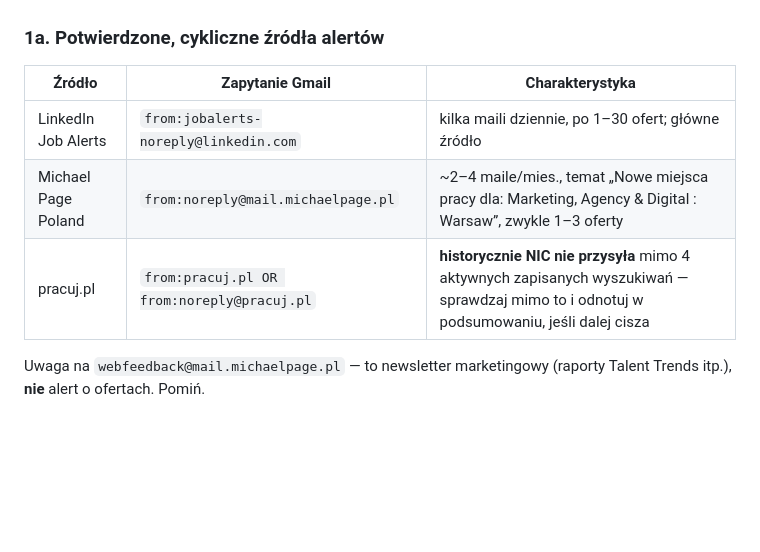
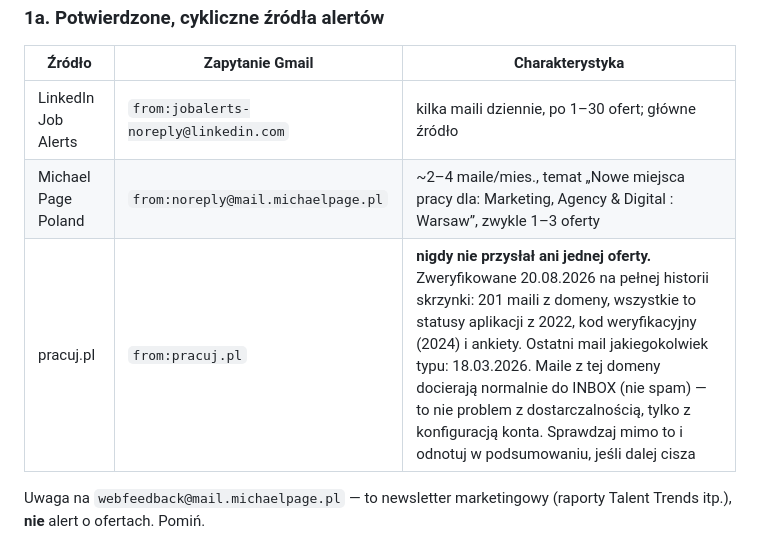
Before and after one commit to grzegorzfijal-create/jobtracker-, a Markdown page: pipeline/RUNBOOK.md, the part around the change. Drawn GitHub-style; blank space fills up the shorter version.

Commit message:
Record verified pracuj.pl diagnosis in RUNBOOK
Full-mailbox check: 201 emails from the domain, none ever a job offer —
application statuses from 2022, a 2024 verification code, surveys. Last
email of any kind 2026-03-18. They land in INBOX, not spam, so this is an
account-configuration gap, not a deliverability or filtering problem.
Recording it so future runs don't re-diagnose from scratch.

```diff
--- a/pipeline/RUNBOOK.md
+++ b/pipeline/RUNBOOK.md
@@ -34,7 +34,7 @@ kilka.** Odpytaj wszystkie poniższe kategorie, nie tylko LinkedIn.
 |---|---|---|
 | LinkedIn Job Alerts | `from:jobalerts-noreply@linkedin.com` | kilka maili dziennie, po 1–30 ofert; główne źródło |
 | Michael Page Poland | `from:noreply@mail.michaelpage.pl` | ~2–4 maile/mies., temat „Nowe miejsca pracy dla: Marketing, Agency & Digital : Warsaw”, zwykle 1–3 oferty |
-| pracuj.pl | `from:pracuj.pl OR from:noreply@pracuj.pl` | **historycznie NIC nie przysyła** mimo 4 aktywnych zapisanych wyszukiwań — sprawdzaj mimo to i odnotuj w podsumowaniu, jeśli dalej cisza |
+| pracuj.pl | `from:pracuj.pl` | **nigdy nie przysłał ani jednej oferty.** Zweryfikowane 20.08.2026 na pełnej historii skrzynki: 201 maili z domeny, wszystkie to statusy aplikacji z 2022, kod weryfikacyjny (2024) i ankiety. Ostatni mail jakiegokolwiek typu: 18.03.2026. Maile z tej domeny docierają normalnie do INBOX (nie spam) — to nie problem z dostarczalnością, tylko z konfiguracją konta. Sprawdzaj mimo to i odnotuj w podsumowaniu, jeśli dalej cisza |
 
 Uwaga na `webfeedback@mail.michaelpage.pl` — to newsletter marketingowy
 (raporty Talent Trends itp.), **nie** alert o ofertach. Pomiń.
```
